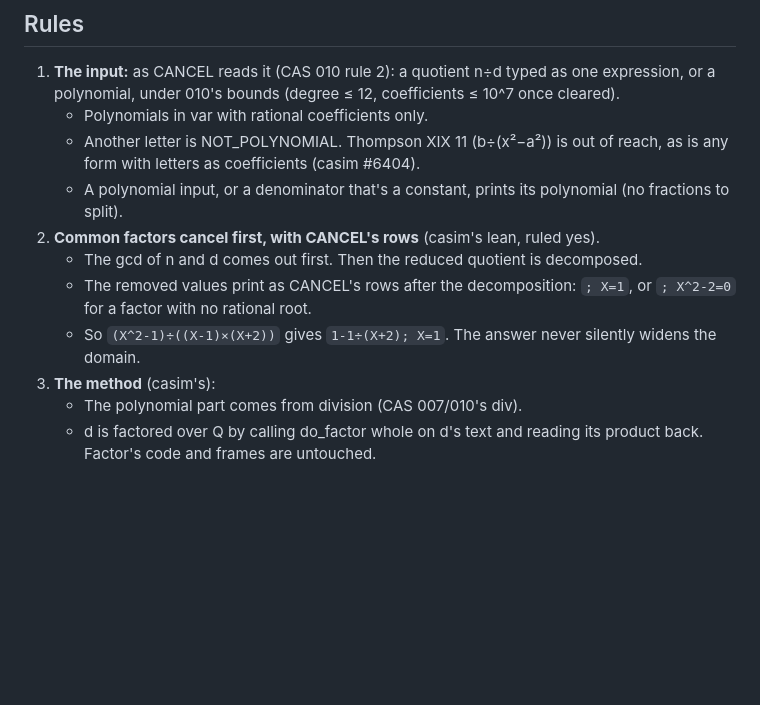
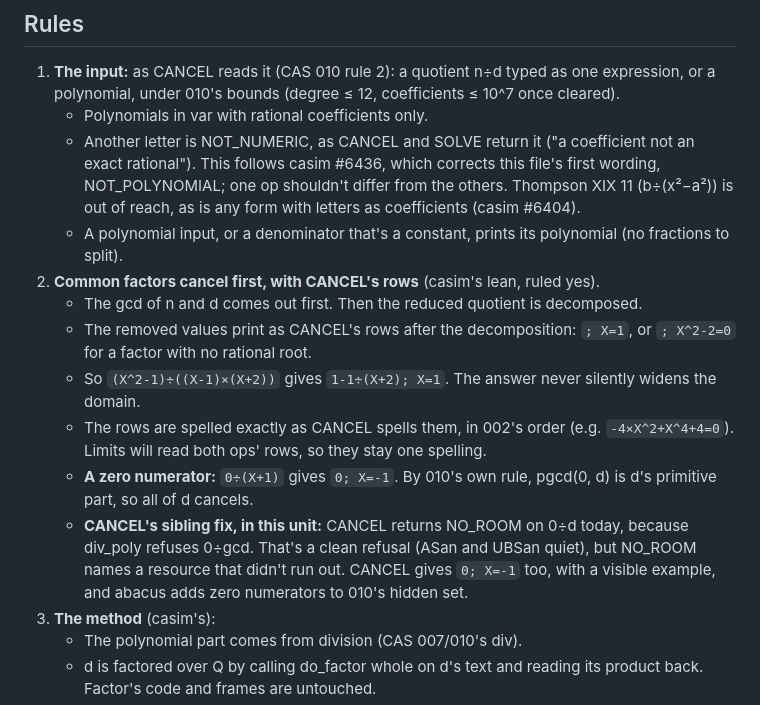
Before and after one commit to cpuchip/casimir, a Markdown page: work/012-partial-fractions.md, the part around the change. Drawn GitHub-style; blank space fills up the shorter version.

Commit message:
CAS 012: another letter is NOT_NUMERIC as CANCEL says; rows in CANCEL's spelling; 0÷d gives 0 with its rows, and CANCEL's NO_ROOM there fixed as a sibling (casim #6436)
Co-Authored-By: Claude Opus 5.5 (1M context) <noreply@anthropic.com>

```diff
--- a/work/012-partial-fractions.md
+++ b/work/012-partial-fractions.md
@@ -19,14 +19,22 @@ It's also the step a student does by hand between cancelling (CAS 010) and integ
 1. **The input:** as CANCEL reads it (CAS 010 rule 2): a quotient n÷d typed as one expression, or a polynomial, under
    010's bounds (degree ≤ 12, coefficients ≤ 10^7 once cleared).
    - Polynomials in var with rational coefficients only.
-   - Another letter is NOT_POLYNOMIAL. Thompson XIX 11 (b÷(x²−a²)) is out of reach, as is any form with letters as
-     coefficients (casim #6404).
+   - Another letter is NOT_NUMERIC, as CANCEL and SOLVE return it ("a coefficient not an exact rational"). This
+     follows casim #6436, which corrects this file's first wording, NOT_POLYNOMIAL; one op shouldn't differ from the
+     others. Thompson XIX 11 (b÷(x²−a²)) is out of reach, as is any form with letters as coefficients (casim #6404).
    - A polynomial input, or a denominator that's a constant, prints its polynomial (no fractions to split).
 2. **Common factors cancel first, with CANCEL's rows** (casim's lean, ruled yes).
    - The gcd of n and d comes out first. Then the reduced quotient is decomposed.
    - The removed values print as CANCEL's rows after the decomposition: `; X=1`, or `; X^2-2=0` for a factor with no
      rational root.
    - So `(X^2-1)÷((X-1)×(X+2))` gives `1-1÷(X+2); X=1`. The answer never silently widens the domain.
+   - The rows are spelled exactly as CANCEL spells them, in 002's order (e.g. `-4×X^2+X^4+4=0`). Limits will read
+     both ops' rows, so they stay one spelling.
+   - **A zero numerator:** `0÷(X+1)` gives `0; X=-1`. By 010's own rule, pgcd(0, d) is d's primitive part, so all
+     of d cancels.
+   - **CANCEL's sibling fix, in this unit:** CANCEL returns NO_ROOM on 0÷d today, because div_poly refuses 0÷gcd.
+     That's a clean refusal (ASan and UBSan quiet), but NO_ROOM names a resource that didn't run out. CANCEL gives
+     `0; X=-1` too, with a visible example, and abacus adds zero numerators to 010's hidden set.
 3. **The method** (casim's):
    - The polynomial part comes from division (CAS 007/010's div).
    - d is factored over Q by calling do_factor whole on d's text and reading its product back. Factor's code and
```
